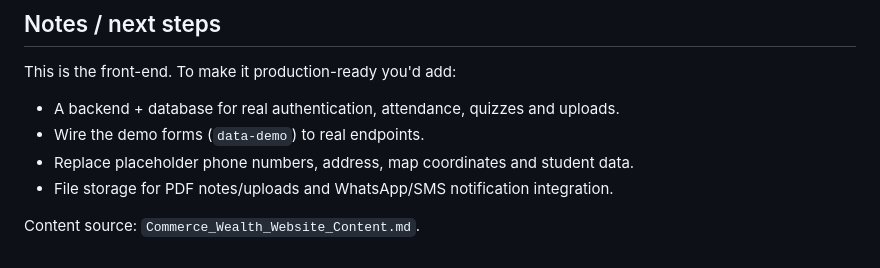
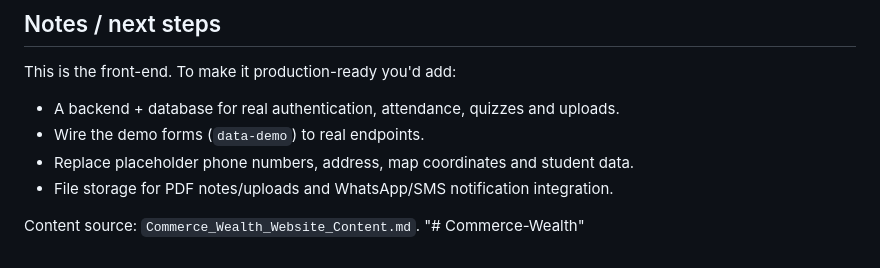
Before and after one commit to Ankitofficil/Commerce-Wealth, a Markdown page: README.md, the part around the change. GitHub-like rendering.

```diff
--- a/README.md
+++ b/README.md
@@ -83,3 +83,4 @@ This is the front-end. To make it production-ready you'd add:
 - File storage for PDF notes/uploads and WhatsApp/SMS notification integration.
 
 Content source: `Commerce_Wealth_Website_Content.md`.
+"# Commerce-Wealth"
```
